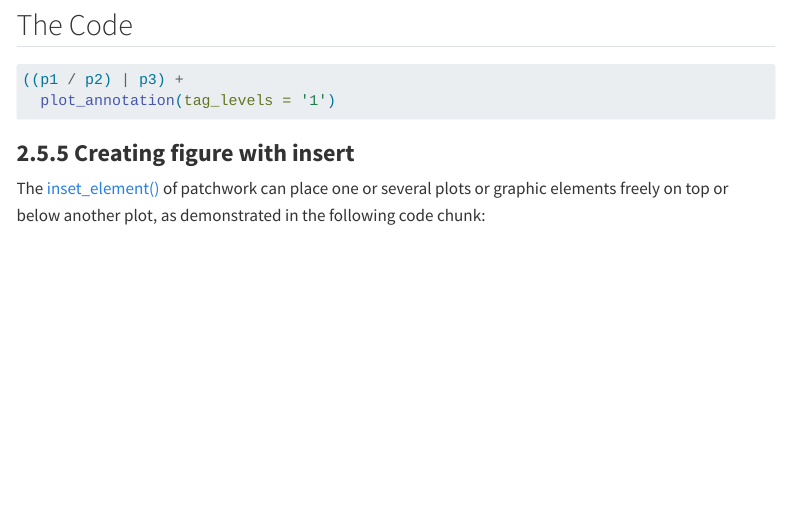
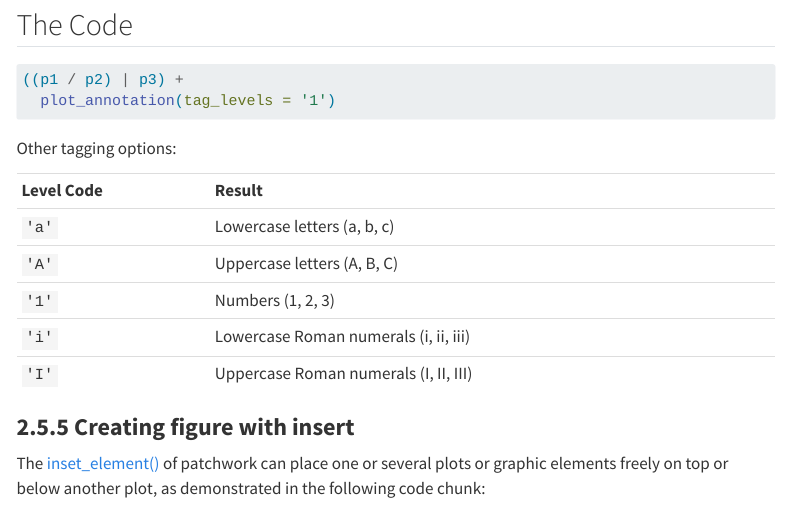
Before and after one commit to jiayanwu-jack/ISSS608-VAA, a Quarto document (Hands-on_Ex/Hands-on_Ex02/Hands-on_Ex02.qmd): the page in a window 1100 px wide, from 11580 px down. Rendered offline with R 4.5, knitr and Pandoc in place of Quarto, with nearby package versions; code that draws random numbers runs with fixed seeds of ours; some code elsewhere in the file could not run offline; menus at the side of the page are left out.

Commit message:
Commit after Hands-on Exercise 2

````diff
--- a/Hands-on_Ex/Hands-on_Ex02/Hands-on_Ex02.qmd
+++ b/Hands-on_Ex/Hands-on_Ex02/Hands-on_Ex02.qmd
@@ -507,6 +507,17 @@ In order to identify subplots in text, patchwork also provides auto-tagging capa
 ```
 :::
 
+Other tagging options:
+
+|                |                                       |
+|----------------|---------------------------------------|
+| **Level Code** | **Result**                            |
+| `'a'`          | Lowercase letters (a, b, c)           |
+| `'A'`          | Uppercase letters (A, B, C)           |
+| `'1'`          | Numbers (1, 2, 3)                     |
+| `'i'`          | Lowercase Roman numerals (i, ii, iii) |
+| `'I'`          | Uppercase Roman numerals (I, II, III) |
+
 ### **2.5.5 Creating figure with insert**
 
 The [inset_element()](https://patchwork.data-imaginist.com/reference/inset_element.html) of patchwork can place one or several plots or graphic elements freely on top or below another plot, as demonstrated in the following code chunk:
````
Also changed, not shown: 5 other files.
